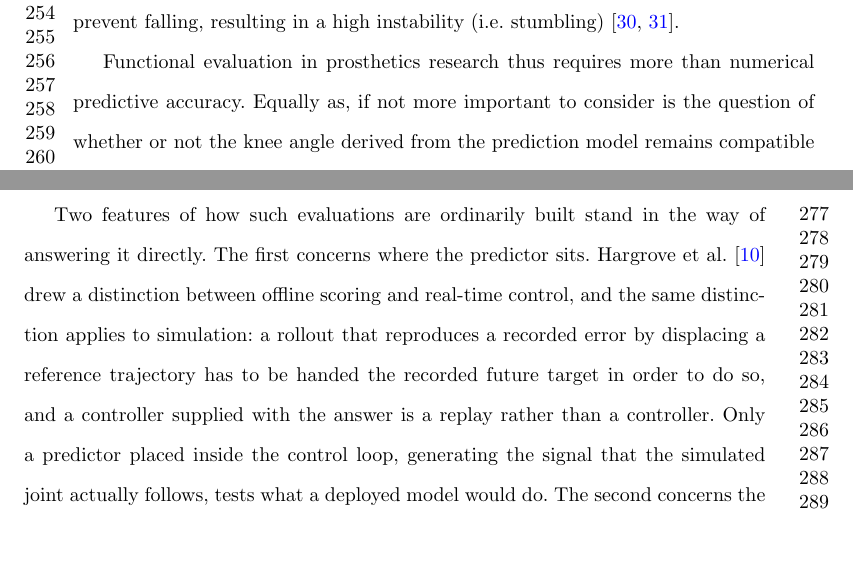
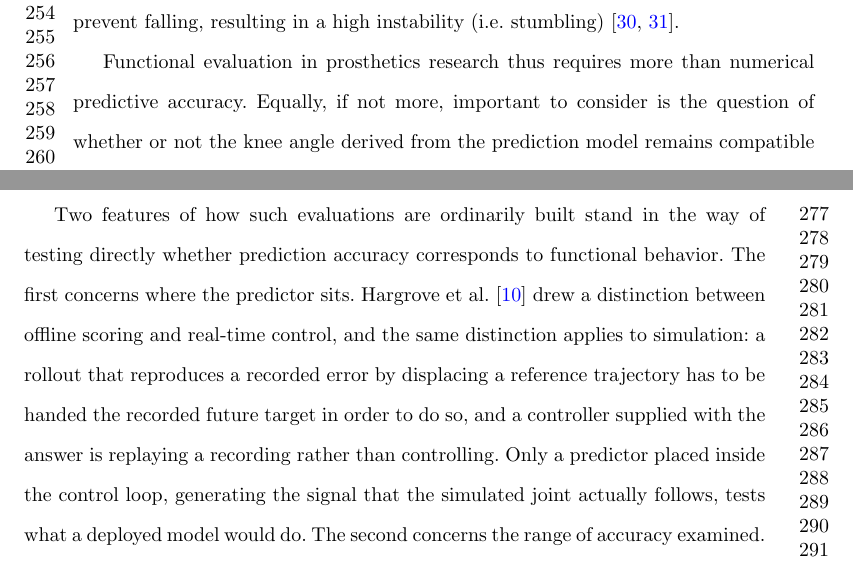
Before and after one commit to aoyun2/emg_tst, a LaTeX paper (manuscript/main.tex): two parts of pages 6 and 7 of 31, joined at a grey line, cut so that both start at the same text, the shorter picture padded with empty space. Compiled offline with pdfLaTeX.

Commit message:
Eleventh reading pass
- "Answering it directly" had no question to refer back to; the sentence
  now names what is being tested.
- One sentence defined a controller as not being a controller.
- Restored the commas an original-draft sentence needs, keeping its
  wording unchanged.
- The participant count was typed into one sentence and read from the run
  everywhere else; it now comes from the run in both places.

Audited every number in the manuscript prose: all reported values are
computed from the run data, and the remaining literals are protocol
constants, the affiliation, and the dataset DOI.

```diff
--- a/manuscript/main.tex
+++ b/manuscript/main.tex
@@ -95,15 +95,15 @@ A common method of physically evaluating locomotion behavior is to evaluate the
 
 To determine whether the XCoM is in an acceptable state, an area called the support polygon must be defined. In double support, or two-legged motion, the support polygon includes the area between both feet. The relationship between the XCoM and the support polygon is defined by a metric called the support margin; if the XCoM remains inside this margin near the support polygon, the body is generally easier to stabilize. If the XCoM strays too far, corrective steps by the legs may be necessary to prevent falling, resulting in a high instability (i.e. stumbling) \cite{hof2005,hof2008}.
 
-Functional evaluation in prosthetics research thus requires more than numerical predictive accuracy. Equally as, if not more important to consider is the question of whether or not the knee angle derived from the prediction model remains compatible with gait, support, and balance in a full physical context. The literature has made strong progress improving on current numerical benchmarks, but a remaining gap can be found by questioning if those numerical benchmarks are accurate representations of functional success. RMSE can show that a model reconstructs a target angle accurately, but it cannot by itself show whether that angle would preserve the balance and the characteristics of the original motion as part of a physical system. This gap motivates simulation-based evaluation as the next step in the evaluation process of prosthetic regression models.
+Functional evaluation in prosthetics research thus requires more than numerical predictive accuracy. Equally, if not more, important to consider is the question of whether or not the knee angle derived from the prediction model remains compatible with gait, support, and balance in a full physical context. The literature has made strong progress improving on current numerical benchmarks, but a remaining gap can be found by questioning if those numerical benchmarks are accurate representations of functional success. RMSE can show that a model reconstructs a target angle accurately, but it cannot by itself show whether that angle would preserve the balance and the characteristics of the original motion as part of a physical system. This gap motivates simulation-based evaluation as the next step in the evaluation process of prosthetic regression models.
 
 Two features of how such evaluations are ordinarily built stand in the way of
-answering it directly. The first concerns where the predictor sits. Hargrove et
+testing directly whether prediction accuracy corresponds to functional behavior. The first concerns where the predictor sits. Hargrove et
 al.\ \cite{hargrove2007} drew a distinction between offline scoring and
 real-time control, and the same distinction applies to simulation: a rollout that
 reproduces a recorded error by displacing a reference trajectory has to be handed
 the recorded future target in order to do so, and a controller supplied with the
-answer is a replay rather than a controller. Only a predictor placed inside the
+answer is replaying a recording rather than controlling. Only a predictor placed inside the
 control loop, generating the signal that the simulated joint actually follows,
 tests what a deployed model would do. The second concerns the range of accuracy
 examined. A converged model occupies a narrow band of error, and an association
```
Also changed, not shown: manuscript/main.tex (4 more changed lines), 1 other file.
